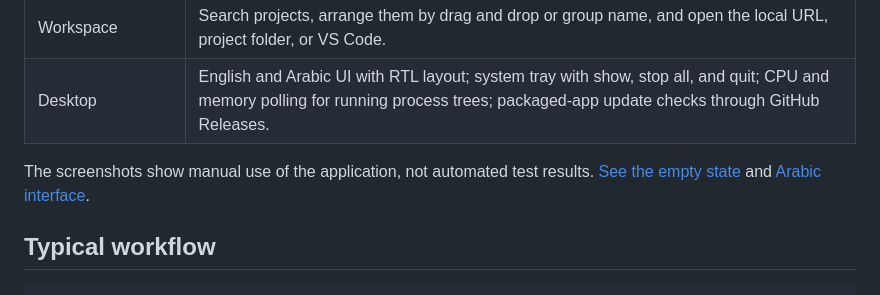
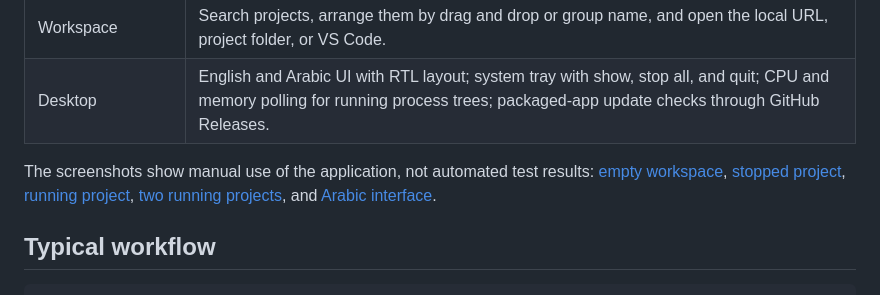
Before and after one commit to drk0ds-dotcom/local-dev-manager, a Markdown page: README.md, the part around the change. Drawn GitHub-style.

Commit message:
docs: rename publication notes and add screenshots

```diff
--- a/README.md
+++ b/README.md
@@ -34,7 +34,7 @@ The app chooses an available port from 3000 when a project is added. It installs
 | Workspace | Search projects, arrange them by drag and drop or group name, and open the local URL, project folder, or VS Code. |
 | Desktop | English and Arabic UI with RTL layout; system tray with show, stop all, and quit; CPU and memory polling for running process trees; packaged-app update checks through GitHub Releases. |
 
-The screenshots show manual use of the application, not automated test results. [See the empty state](docs/images/empty-state.png) and [Arabic interface](docs/images/arabic-interface.png).
+The screenshots show manual use of the application, not automated test results: [empty workspace](docs/images/empty-state.png), [stopped project](docs/images/project-stopped.png), [running project](docs/images/project-running.png), [two running projects](docs/images/multiple-projects.png), and [Arabic interface](docs/images/arabic-interface.png).
 
 ## Typical workflow
 
```
Also changed, not shown: README.ar.md (+1 -1 lines), README.zh-CN.md (+1 -1 lines), docs/images/multiple-projects.png (added), docs/images/project-stopped.png (added), 4 other files.
